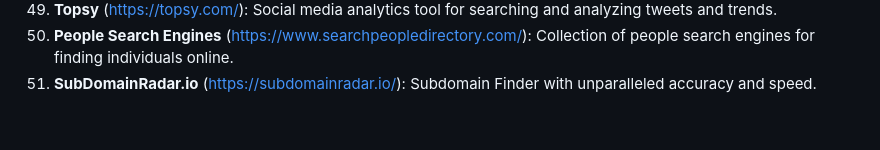
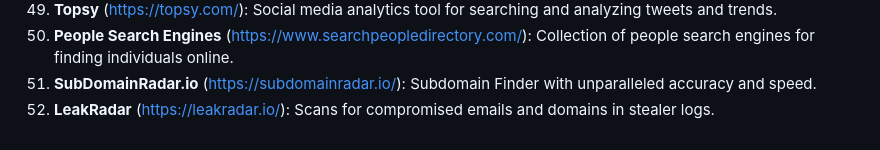
Before and after one commit to AnonCatalyst/Coeus-OSINT-ToolBox, a Markdown page: Miscellaneous.md, the part around the change. Rendered like a GitHub page.

Commit message:
Added LeakRadar

```diff
--- a/Miscellaneous.md
+++ b/Miscellaneous.md
@@ -51,3 +51,4 @@
 49. **Topsy** (https://topsy.com/): Social media analytics tool for searching and analyzing tweets and trends.
 50. **People Search Engines** (https://www.searchpeopledirectory.com/): Collection of people search engines for finding individuals online.
 51. **SubDomainRadar.io** (https://subdomainradar.io/): Subdomain Finder with unparalleled accuracy and speed.
+52. **LeakRadar** (https://leakradar.io/): Scans for compromised emails and domains in stealer logs.
```
